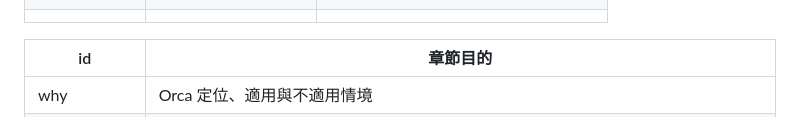
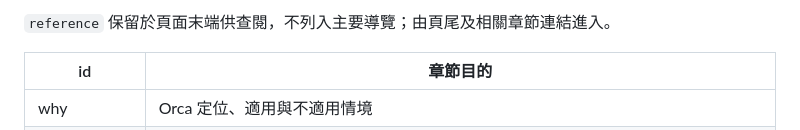
Before and after one commit to sodahsu/notes, a Markdown page: SPEC.md, the part around one of its changes. GitHub-like rendering.

Commit message:
docs(spec): clarify reference remains secondary navigation

```diff
--- a/SPEC.md
+++ b/SPEC.md
@@ -38,4 +37,6 @@
 <!-- navigation-contract:end -->
+
+`reference` 保留於頁面末端供查閱，不列入主要導覽；由頁尾及相關章節連結進入。
 
 <!-- page-section-contract:start -->
 | id | 章節目的 |
```
Also changed, not shown: other parts of SPEC.md (+0 -1 lines).
